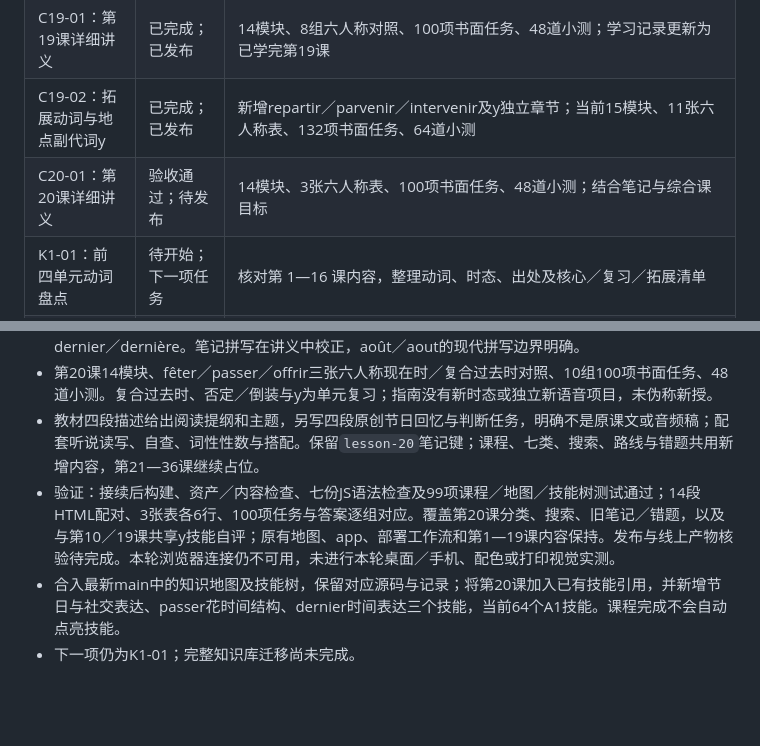
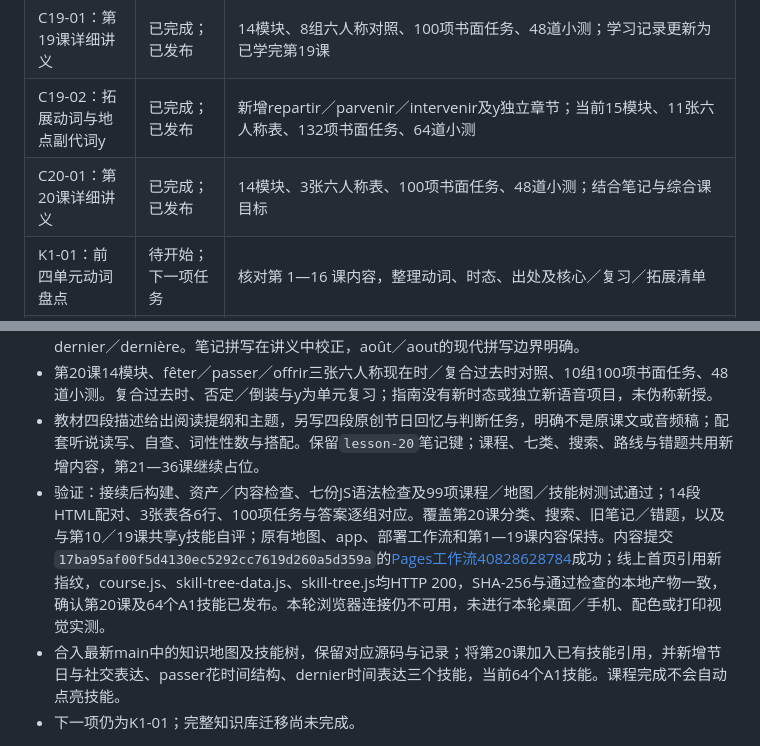
Before and after one commit to mjy-mjy-mjy/bonjour-francais, a Markdown page: docs/PROGRESS.md, 2 parts joined by grey strips. GitHub-like rendering; blank space fills up the shorter version.

```diff
--- a/docs/PROGRESS.md
+++ b/docs/PROGRESS.md
@@ -42,7 +42,7 @@
 | C18-03：第18课副词位置专题 | 已完成；已发布 | 原第6模块新增6.9小节，新增16项书面任务与8道小测；更新来源、输出任务和易错清单；验收见最近交接 |
 | C19-01：第19课详细讲义 | 已完成；已发布 | 14模块、8组六人称对照、100项书面任务、48道小测；学习记录更新为已学完第19课 |
 | C19-02：拓展动词与地点副代词y | 已完成；已发布 | 新增repartir／parvenir／intervenir及y独立章节；当前15模块、11张六人称表、132项书面任务、64道小测 |
-| C20-01：第20课详细讲义 | 验收通过；待发布 | 14模块、3张六人称表、100项书面任务、48道小测；结合笔记与综合课目标 |
+| C20-01：第20课详细讲义 | 已完成；已发布 | 14模块、3张六人称表、100项书面任务、48道小测；结合笔记与综合课目标 |
 | K1-01：前四单元动词盘点 | 待开始；下一项任务 | 核对第 1—16 课内容，整理动词、时态、出处及核心／复习／拓展清单 |
 | K1-02：知识数据格式与样例 | 待开始 | 在盘点基础上确定稳定 ID、关联结构及实际文件路径 |
 | K1-03：第 14 课统一与共享渲染 | 待开始 | 保留旧链接、题目、笔记键，建立必要模块边界 |
@@ -68,7 +68,7 @@
 - 结合用户笔记与出版方综合课目标，补齐十二个月份和日期、七个节日（含音乐节）、节庆词汇与凯旋门、copain／copine与petit ami／petite amie、un dîner à deux、passer＋时间＋à＋不定式、dernier／dernière。笔记拼写在讲义中校正，août／aout的现代拼写边界明确。
 - 第20课14模块、fêter／passer／offrir三张六人称现在时／复合过去时对照、10组100项书面任务、48道小测。复合过去时、否定／倒装与y为单元复习；指南没有新时态或独立新语音项目，未伪称新授。
 - 教材四段描述给出阅读提纲和主题，另写四段原创节日回忆与判断任务，明确不是原课文或音频稿；配套听说读写、自查、词性性数与搭配。保留`lesson-20`笔记键；课程、七类、搜索、路线与错题共用新增内容，第21—36课继续占位。
-- 验证：接续后构建、资产／内容检查、七份JS语法检查及99项课程／地图／技能树测试通过；14段HTML配对、3张表各6行、100项任务与答案逐组对应。覆盖第20课分类、搜索、旧笔记／错题，以及与第10／19课共享y技能自评；原有地图、app、部署工作流和第1—19课内容保持。发布与线上产物核验待完成。本轮浏览器连接仍不可用，未进行本轮桌面／手机、配色或打印视觉实测。
+- 验证：接续后构建、资产／内容检查、七份JS语法检查及99项课程／地图／技能树测试通过；14段HTML配对、3张表各6行、100项任务与答案逐组对应。覆盖第20课分类、搜索、旧笔记／错题，以及与第10／19课共享y技能自评；原有地图、app、部署工作流和第1—19课内容保持。内容提交`17ba95af00f5d4130ec5292cc7619d260a5d359a`的[Pages工作流40828628784](https://github.com/mjy-mjy-mjy/bonjour-francais/actions/runs/40828628784)成功；线上首页引用新指纹，course.js、skill-tree-data.js、skill-tree.js均HTTP 200，SHA-256与通过检查的本地产物一致，确认第20课及64个A1技能已发布。本轮浏览器连接仍不可用，未进行本轮桌面／手机、配色或打印视觉实测。
 - 合入最新main中的知识地图及技能树，保留对应源码与记录；将第20课加入已有技能引用，并新增节日与社交表达、passer花时间结构、dernier时间表达三个技能，当前64个A1技能。课程完成不会自动点亮技能。
 - 下一项仍为K1-01；完整知识库迁移尚未完成。
 
```
Also changed, not shown: lessons/audits/20.md (+1 -1 lines).
